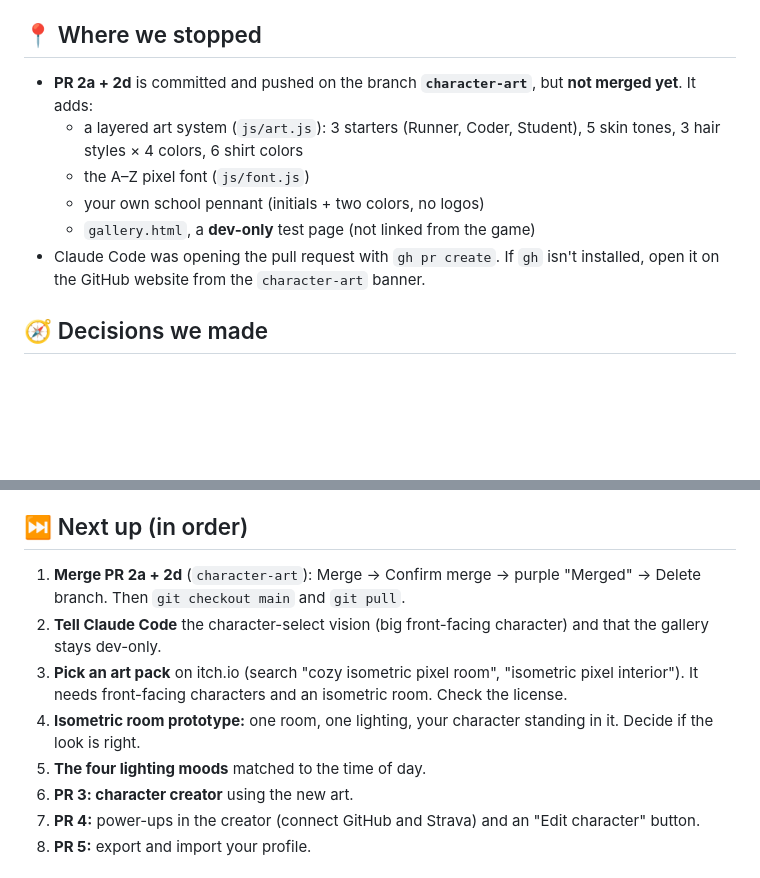
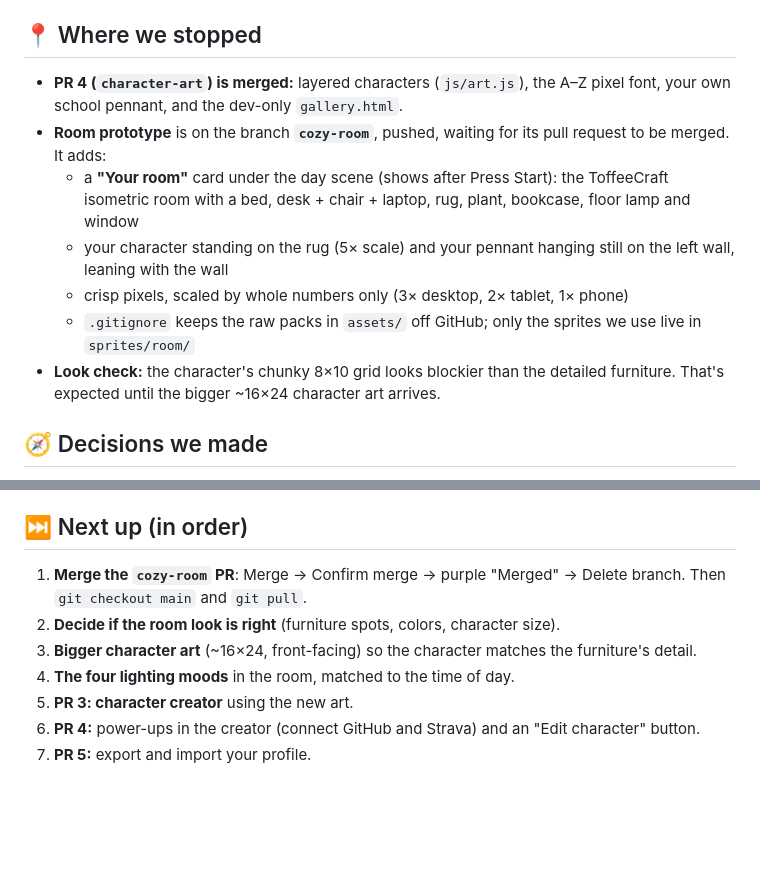
Before and after one commit to mukesh132001/pixel-daily-log, a Markdown page: PROGRESS.md, 2 parts joined by grey strips. Drawn GitHub-style; blank space fills up the shorter version.

```diff
--- a/PROGRESS.md
+++ b/PROGRESS.md
@@ -14,12 +14,13 @@ Last updated: Wednesday, Oct 21, 2026. Update this file whenever a pull request
 
 ## 📍 Where we stopped
 
-- **PR 2a + 2d** is committed and pushed on the branch **`character-art`**, but **not merged yet**. It adds:
-  - a layered art system (`js/art.js`): 3 starters (Runner, Coder, Student), 5 skin tones, 3 hair styles × 4 colors, 6 shirt colors
-  - the A–Z pixel font (`js/font.js`)
-  - your own school pennant (initials + two colors, no logos)
-  - `gallery.html`, a **dev-only** test page (not linked from the game)
-- Claude Code was opening the pull request with `gh pr create`. If `gh` isn't installed, open it on the GitHub website from the `character-art` banner.
+- **PR 4 (`character-art`) is merged:** layered characters (`js/art.js`), the A–Z pixel font, your own school pennant, and the dev-only `gallery.html`.
+- **Room prototype** is on the branch **`cozy-room`**, pushed, waiting for its pull request to be merged. It adds:
+  - a **"Your room"** card under the day scene (shows after Press Start): the ToffeeCraft isometric room with a bed, desk + chair + laptop, rug, plant, bookcase, floor lamp and window
+  - your character standing on the rug (5× scale) and your pennant hanging still on the left wall, leaning with the wall
+  - crisp pixels, scaled by whole numbers only (3× desktop, 2× tablet, 1× phone)
+  - `.gitignore` keeps the raw packs in `assets/` off GitHub; only the sprites we use live in `sprites/room/`
+- **Look check:** the character's chunky 8×10 grid looks blockier than the detailed furniture. That's expected until the bigger ~16×24 character art arrives.
 
 ## 🧭 Decisions we made
 
@@ -37,11 +38,10 @@ Last updated: Wednesday, Oct 21, 2026. Update this file whenever a pull request
 
 ## ⏭️ Next up (in order)
 
-1. **Merge PR 2a + 2d** (`character-art`): Merge → Confirm merge → purple "Merged" → Delete branch. Then `git checkout main` and `git pull`.
-2. **Tell Claude Code** the character-select vision (big front-facing character) and that the gallery stays dev-only.
-3. **Pick an art pack** on itch.io (search "cozy isometric pixel room", "isometric pixel interior"). It needs front-facing characters and an isometric room. Check the license.
-4. **Isometric room prototype:** one room, one lighting, your character standing in it. Decide if the look is right.
-5. **The four lighting moods** matched to the time of day.
+1. **Merge the `cozy-room` PR**: Merge → Confirm merge → purple "Merged" → Delete branch. Then `git checkout main` and `git pull`.
+2. **Decide if the room look is right** (furniture spots, colors, character size).
+3. **Bigger character art** (~16×24, front-facing) so the character matches the furniture's detail.
+4. **The four lighting moods** in the room, matched to the time of day.
 6. **PR 3: character creator** using the new art.
 7. **PR 4:** power-ups in the creator (connect GitHub and Strava) and an "Edit character" button.
 8. **PR 5:** export and import your profile.
```
Also changed, not shown: other parts of PROGRESS.md (+1 -1 lines), CLAUDE.md (+4 -0 lines).
